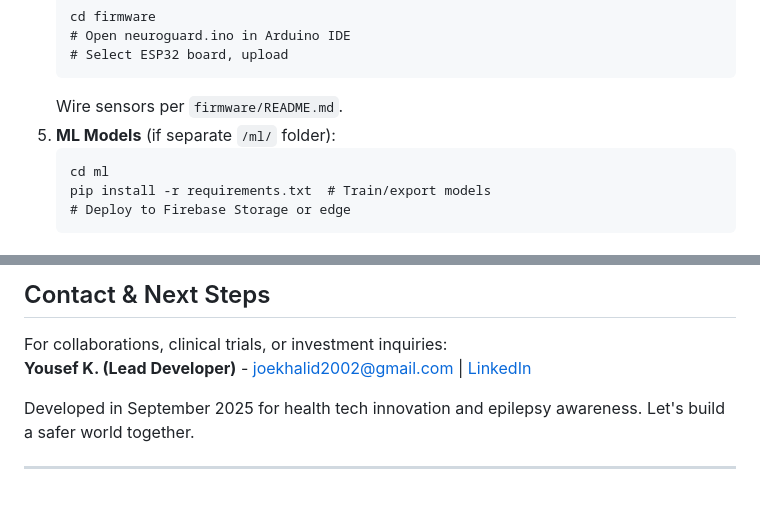
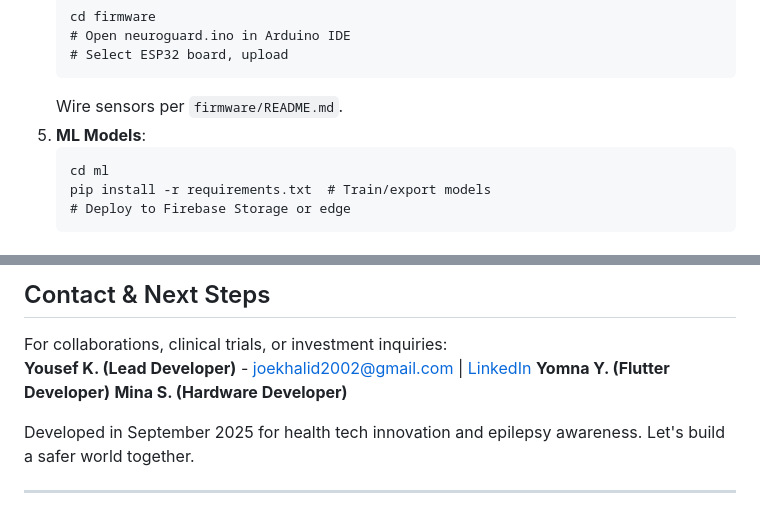
Before and after one commit to yousef2342K/NeuroGuard, a Markdown page: README.md, 2 parts joined by grey strips. Drawn GitHub-style.

````diff
--- a/README.md
+++ b/README.md
@@ -123,7 +123,7 @@ Explore stakeholder needs in `/personas/`:
    # Select ESP32 board, upload
    ```
    Wire sensors per `firmware/README.md`.
-5. **ML Models** (if separate `/ml/` folder):
+5. **ML Models**:
    ```
    cd ml
    pip install -r requirements.txt  # Train/export models
@@ -162,7 +162,9 @@ This project is licensed under the MIT License - see [LICENSE](LICENSE) for deta
 ## Contact & Next Steps
 
 For collaborations, clinical trials, or investment inquiries:
-**Yousef K. (Lead Developer)** - [joekhalid2002@gmail.com](mailto:joekhalid2002@gmail.com) | [LinkedIn](https://linkedin.com/in/yousef2342k)
+**Yousef K. (Lead Developer)** - [joekhalid2002@gmail.com](mailto:joekhalid2002@gmail.com) | [LinkedIn](https://www.linkedin.com/in/youssif-khalid-654b872a5)
+**Yomna Y. (Flutter Developer)**
+**Mina S. (Hardware Developer)**
 
 Developed in September 2025 for health tech innovation and epilepsy awareness. Let's build a safer world together.
 
````
